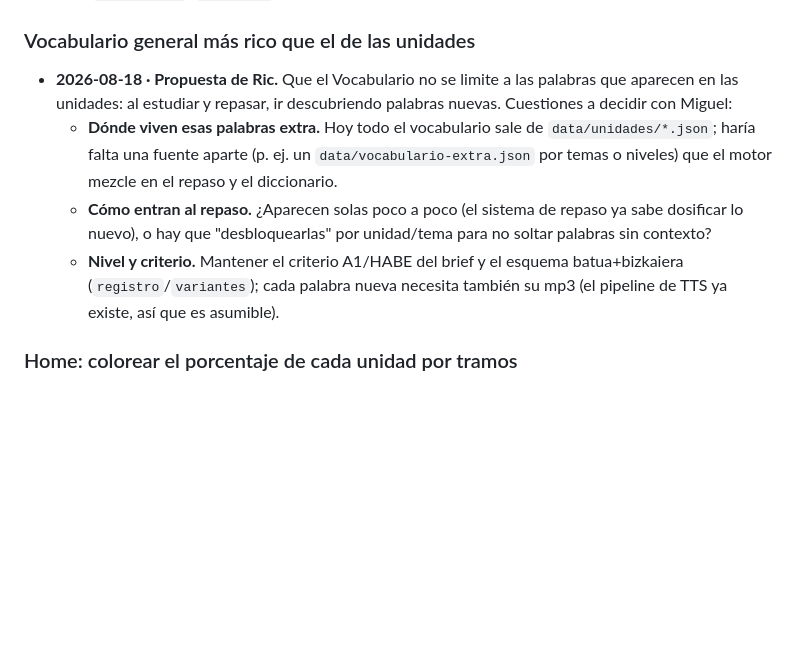
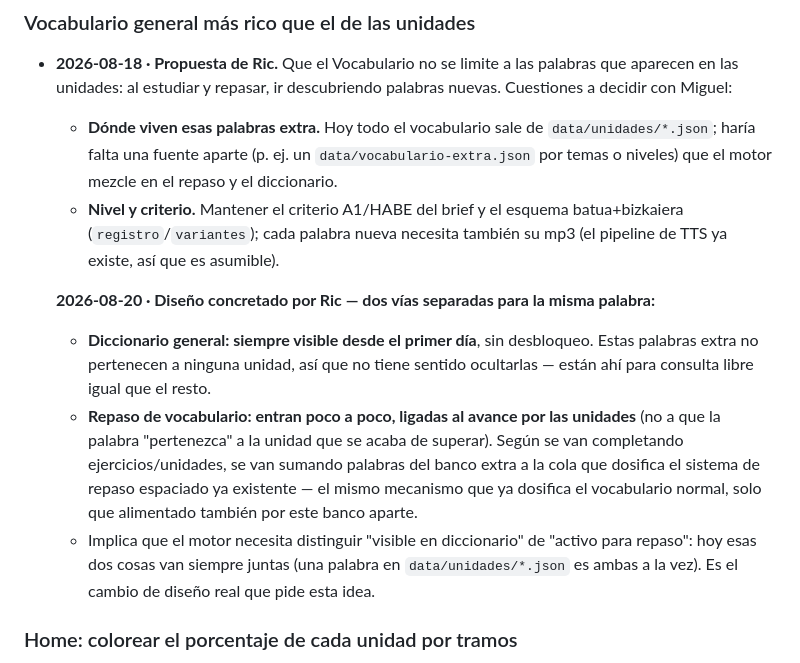
Before and after one commit to miguelanonimo/euskaraz, a Markdown page: docs/ideas-ric.md, the part around the change. GitHub-like rendering; blank space fills up the shorter version.

Commit message:
Concreta diseño de vocabulario extra: siempre en diccionario, dosificado en repaso por avance
Co-Authored-By: Claude Fable 5 <noreply@anthropic.com>

```diff
--- a/docs/ideas-ric.md
+++ b/docs/ideas-ric.md
@@ -266,13 +266,28 @@ comparten este error (confirmado de oído en `jaten dut`).
     `data/unidades/*.json`; haría falta una fuente aparte (p. ej. un
     `data/vocabulario-extra.json` por temas o niveles) que el motor mezcle
     en el repaso y el diccionario.
-  - **Cómo entran al repaso.** ¿Aparecen solas poco a poco (el sistema de
-    repaso ya sabe dosificar lo nuevo), o hay que "desbloquearlas" por
-    unidad/tema para no soltar palabras sin contexto?
   - **Nivel y criterio.** Mantener el criterio A1/HABE del brief y el
     esquema batua+bizkaiera (`registro`/`variantes`); cada palabra nueva
     necesita también su mp3 (el pipeline de TTS ya existe, así que es
     asumible).
+
+  **2026-08-20 · Diseño concretado por Ric — dos vías separadas para la
+  misma palabra:**
+  - **Diccionario general: siempre visible desde el primer día**, sin
+    desbloqueo. Estas palabras extra no pertenecen a ninguna unidad, así
+    que no tiene sentido ocultarlas — están ahí para consulta libre igual
+    que el resto.
+  - **Repaso de vocabulario: entran poco a poco, ligadas al avance por
+    las unidades** (no a que la palabra "pertenezca" a la unidad que se
+    acaba de superar). Según se van completando ejercicios/unidades, se
+    van sumando palabras del banco extra a la cola que dosifica el
+    sistema de repaso espaciado ya existente — el mismo mecanismo que ya
+    dosifica el vocabulario normal, solo que alimentado también por este
+    banco aparte.
+  - Implica que el motor necesita distinguir "visible en diccionario" de
+    "activo para repaso": hoy esas dos cosas van siempre juntas (una
+    palabra en `data/unidades/*.json` es ambas a la vez). Es el cambio de
+    diseño real que pide esta idea.
 
 ### Home: colorear el porcentaje de cada unidad por tramos
 
```
